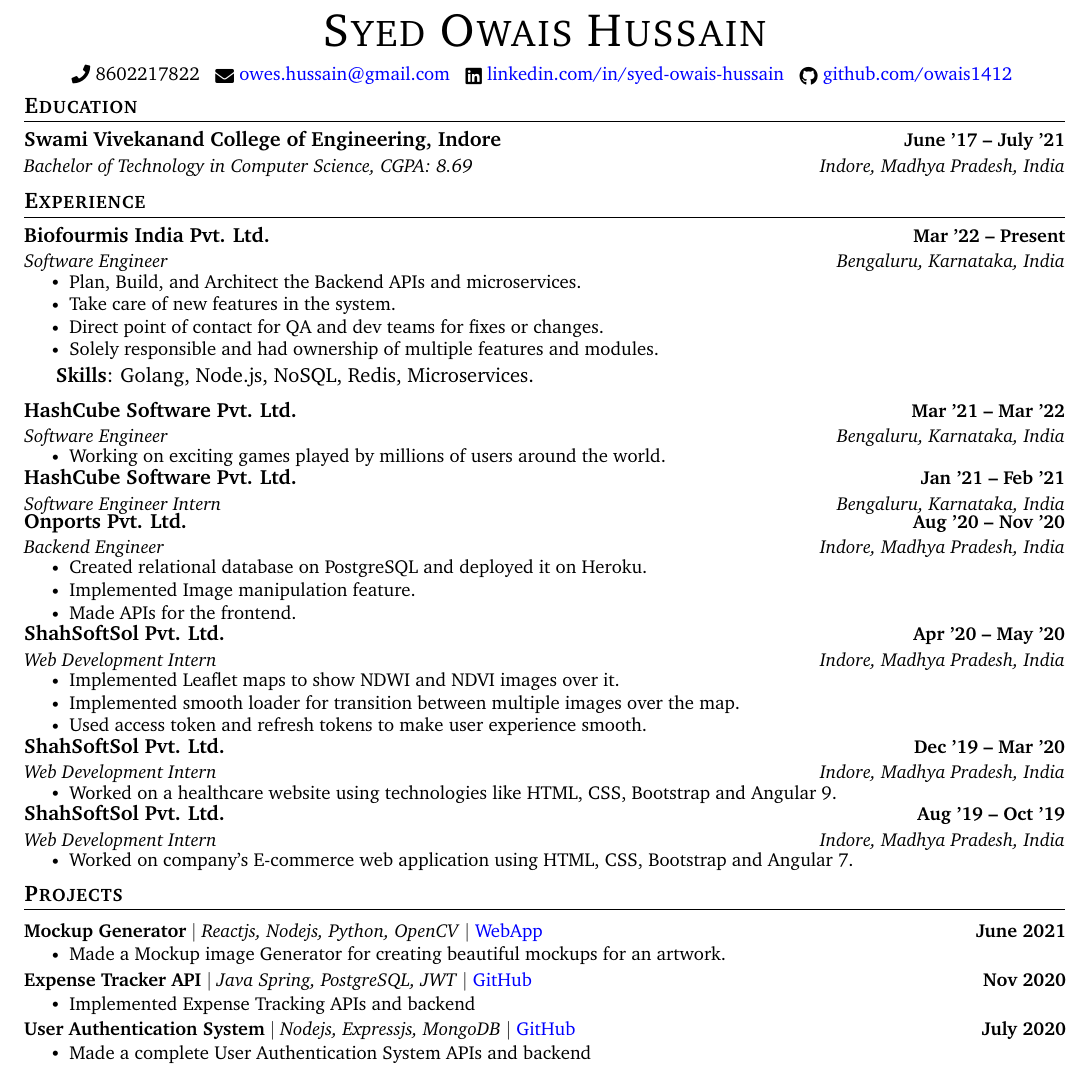
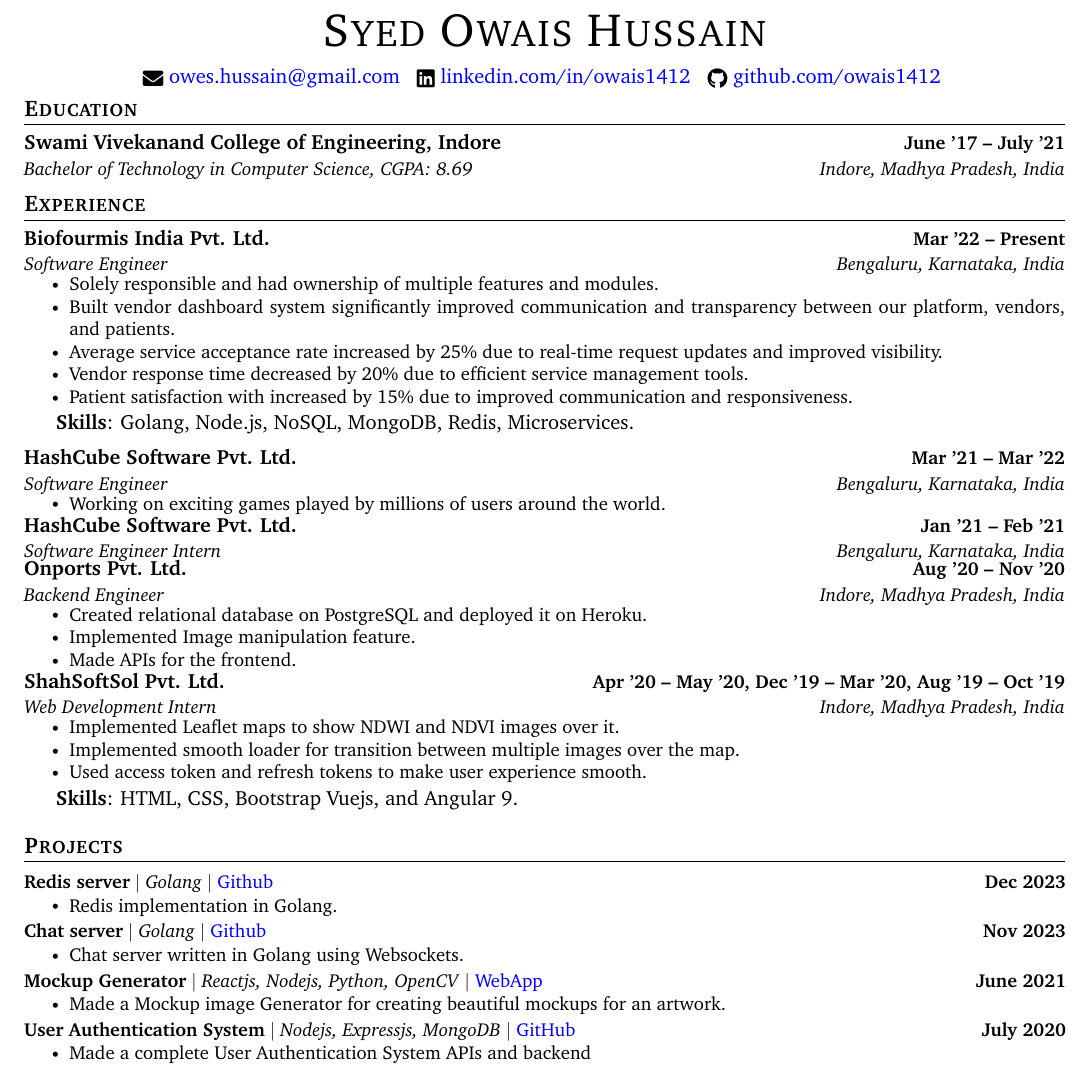
Before and after one commit to owais1412/Resume, a LaTeX document (SYEDOWAISHUSSAIN.tex): part of the page, cut so that both start at the same text. Compiled offline with pdfLaTeX.

Commit message:
Update biofourmis experience description, add projects

```diff
--- a/SYEDOWAISHUSSAIN.tex
+++ b/SYEDOWAISHUSSAIN.tex
@@ -135,10 +135,9 @@
     {\Huge \scshape Syed Owais Hussain} \\ \vspace{1pt}
     % 123 Street Name, Town, State 12345 \\
     \vspace{5pt}
-    \small \raisebox{-0.1\height}\faPhone\ 8602217822 ~
     \raisebox{-0.2\height}\faEnvelope\ \href{mailto:owes.hussain@gmail.com}{ owes.hussain@gmail.com} ~
-    \raisebox{-0.2\height}\faLinkedin\ \href{https://www.linkedin.com/in/syed-owais-hussain-a4678314a/}{ linkedin.com/in/syed-owais-hussain}  ~
-    \raisebox{-0.2\height}\faGithub\ \href{https://github.com/owais1412/}{ github.com/owais1412}
+    \raisebox{-0.2\height}\faLinkedin\ \href{https://www.linkedin.com/in/owais1412}{ linkedin.com/in/owais1412}  ~
+    \raisebox{-0.2\height}\faGithub\ \href{https://github.com/owais1412/}{github.com/owais1412}
     \vspace{-8pt}
 \end{center}
 
@@ -159,15 +158,14 @@
       {Software Engineer}{Bengaluru, Karnataka, India}
       \vspace{-7pt}
       \resumeItemListStart
-        \resumeItem{Plan, Build, and Architect the Backend APIs and microservices.}
-\resumeItem{Take care of new features in the system.
-}
-\resumeItem{Direct point of contact for QA and dev teams for fixes or changes.
-}
-\resumeItem{ Solely responsible and had ownership of multiple features and modules.}
+        \resumeItem{Solely responsible and had ownership of multiple features and modules.}
+\resumeItem{Built vendor dashboard system significantly improved communication and transparency between our platform, vendors, and patients.}
+\resumeItem{Average service acceptance rate increased by 25\% due to real-time request updates and improved visibility.}
+\resumeItem{Vendor response time decreased by 20\% due to efficient service management tools.}
+\resumeItem{Patient satisfaction with increased by 15\% due to improved communication and responsiveness.}
 \resumeItemListEnd
 \vspace{4pt}
-\textbf{Skills}: Golang, Node.js, NoSQL, Redis, Microservices.
+\textbf{Skills}: Golang, Node.js, NoSQL, MongoDB, Redis, Microservices.
 
 
     \resumeSubheading
@@ -198,7 +196,7 @@
       \resumeItemListEnd
 
     \resumeSubheading
-      {ShahSoftSol Pvt. Ltd.}{Apr ’20 -- May ’20}
+      {ShahSoftSol Pvt. Ltd.}{Apr ’20 -- May ’20, Dec ’19 -- Mar ’20, Aug ’19 -- Oct ’19}
       {Web Development Intern}{Indore, Madhya Pradesh, India}
       \vspace{-7pt}
       \resumeItemListStart
@@ -206,22 +204,8 @@
         \resumeItem{Implemented smooth loader for transition between multiple images over the map.}
         \resumeItem{Used access token and refresh tokens to make user experience smooth.}
       \resumeItemListEnd
-
-    \resumeSubheading
-      {ShahSoftSol Pvt. Ltd.}{Dec ’19 -- Mar ’20}
-      {Web Development Intern}{Indore, Madhya Pradesh, India}
-      \vspace{-7pt}
-      \resumeItemListStart
-        \resumeItem{Worked on a healthcare website using technologies like HTML, CSS, Bootstrap and Angular 9.}
-      \resumeItemListEnd
-
-    \resumeSubheading
-      {ShahSoftSol Pvt. Ltd.}{Aug ’19 -- Oct ’19}
-      {Web Development Intern}{Indore, Madhya Pradesh, India}
-      \vspace{-7pt}
-      \resumeItemListStart
-        \resumeItem{Worked on company's E-commerce web application using HTML, CSS, Bootstrap and Angular 7.}
-      \resumeItemListEnd
+      \vspace{4pt}
+\textbf{Skills}: HTML, CSS, Bootstrap Vuejs, and Angular 9.
 
   \resumeSubHeadingListEnd
 
@@ -229,15 +213,20 @@
 \section{Projects}
     \vspace{-5pt}
     \resumeSubHeadingListStart
+    \resumeProjectHeading
+            {\textbf{Redis server} $|$ \emph{Golang}  $|$ \href{https://github.com/owais1412/redis-in-go}{Github}}{Dec 2023}
+            \resumeItemListStart
+                \resumeItem{Redis implementation in Golang.}
+            \resumeItemListEnd
+    \resumeProjectHeading
+            {\textbf{Chat server} $|$ \emph{Golang}  $|$ \href{https://github.com/owais1412/go-chat-app}{Github}}{Nov 2023}
+            \resumeItemListStart
+                \resumeItem{Chat server written in Golang using Websockets.}
+            \resumeItemListEnd
         \resumeProjectHeading
             {\textbf{Mockup Generator} $|$ \emph{Reactjs, Nodejs, Python, OpenCV}  $|$ \href{http://mockupgenerator-12159.web.app}{WebApp}}{June 2021}
             \resumeItemListStart
                 \resumeItem{Made a Mockup image Generator for creating beautiful mockups for an artwork.}
-            \resumeItemListEnd
-        \resumeProjectHeading
-            {\textbf{Expense Tracker API} $|$ \emph{Java Spring, PostgreSQL, JWT} $|$ \href{https://github.com/owais1412/expense-tracker-api}{GitHub}}{Nov 2020}
-            \resumeItemListStart
-                \resumeItem{Implemented Expense Tracking APIs and backend}
             \resumeItemListEnd
         \resumeProjectHeading
             {\textbf{User Authentication System} $|$ \emph{Nodejs, Expressjs, MongoDB} $|$ \href{https://github.com/owais1412/Node-User-Auth}{GitHub}}{July 2020}
```
